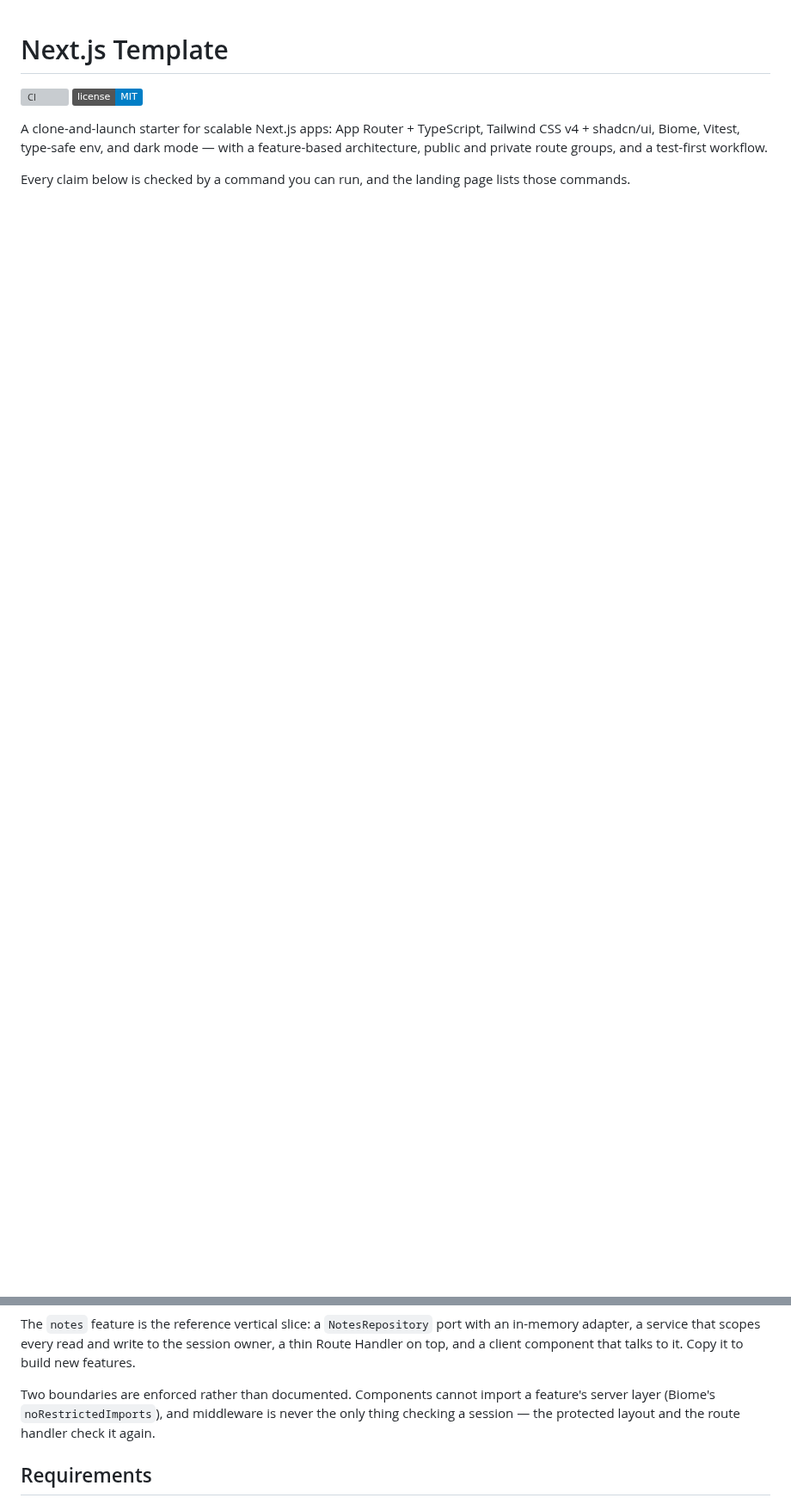
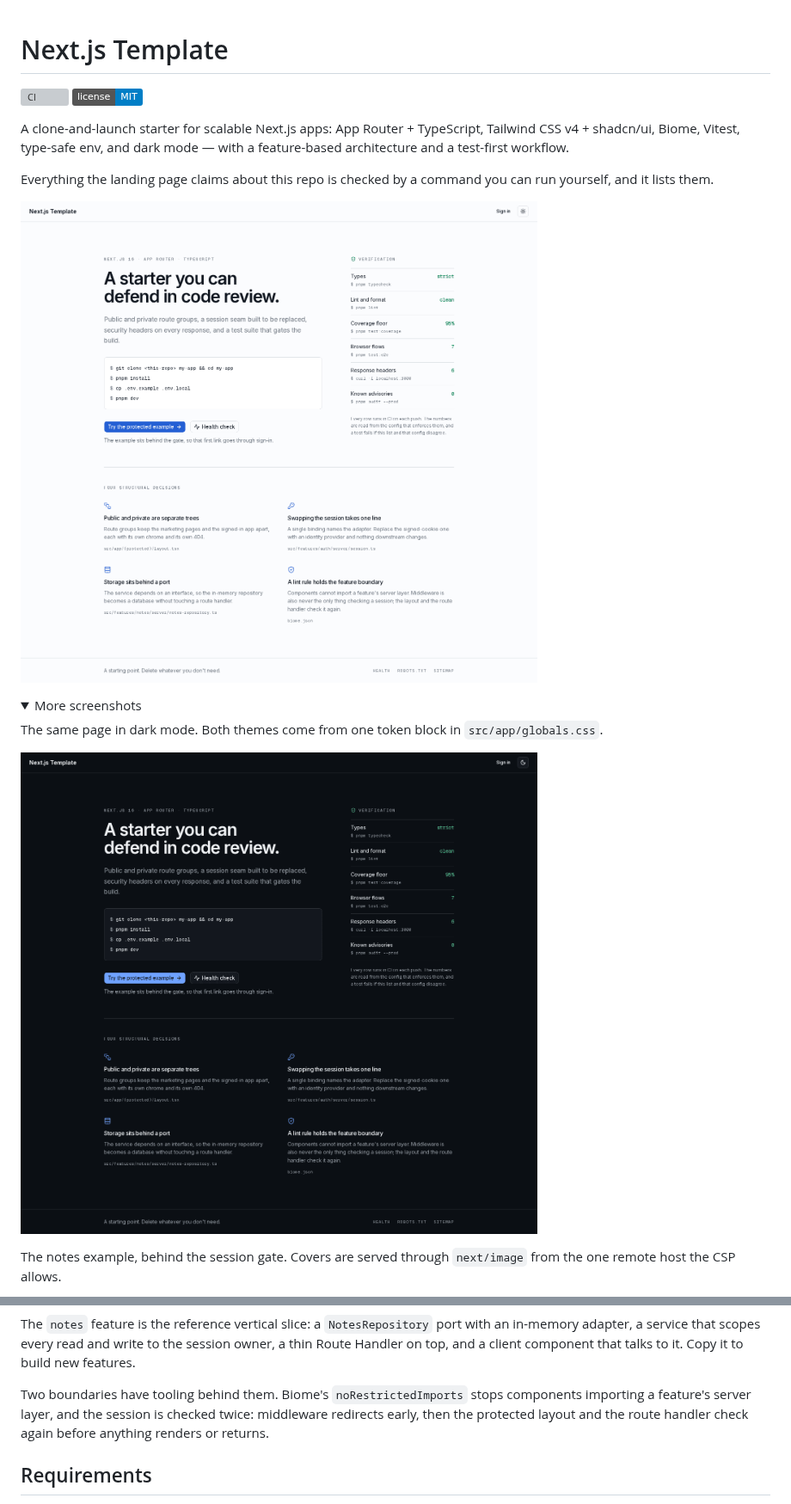
Before and after one commit to ygcarvalh/nextjs-template, a Markdown page: README.md, 2 parts joined by grey strips. Shown at 86% size. GitHub-like rendering; pictures changed too: docs/screenshots/landing-dark.png (added), docs/screenshots/landing-light.png (added); folded sections open; badges without logos; blank space fills up the shorter version; grey boxes are pictures that could not be loaded.

Commit message:
docs: add screenshots and tighten the readme

```diff
--- a/README.md
+++ b/README.md
@@ -5,8 +5,21 @@
 
 A clone-and-launch starter for scalable Next.js apps: App Router + TypeScript,
 Tailwind CSS v4 + shadcn/ui, Biome, Vitest, type-safe env, and dark mode — with a
-feature-based architecture, public and private route groups, and a test-first
-workflow.
+feature-based architecture and a test-first workflow.
 
-Every claim below is checked by a command you can run, and the landing page
-lists those commands.
+Everything the landing page claims about this repo is checked by a command you
+can run yourself, and it lists them.
+
+![The landing page, with a sticky ledger listing the repository's quality gates and the command behind each one](docs/screenshots/landing-light.png)
+
+<details>
+<summary>More screenshots</summary>
+
+The same page in dark mode. Both themes come from one token block in
+`src/app/globals.css`.
+
+![The landing page in dark mode](docs/screenshots/landing-dark.png)
+
+The notes example, behind the session gate. Covers are served through
+`next/image` from the one remote host the CSP allows.
+
@@ -74,10 +96,10 @@ with an in-memory adapter, a service that scopes every read and write to the
 session owner, a thin Route Handler on top, and a client component that talks to
 it. Copy it to build new features.
 
-Two boundaries are enforced rather than documented. Components cannot import a
-feature's server layer (Biome's `noRestrictedImports`), and middleware is never
-the only thing checking a session — the protected layout and the route handler
-check it again.
+Two boundaries have tooling behind them. Biome's `noRestrictedImports` stops
+components importing a feature's server layer, and the session is checked twice:
+middleware redirects early, then the protected layout and the route handler
+check again before anything renders or returns.
 
 ## Requirements
 
```
Also changed, not shown: other parts of README.md (+9 -0 lines), docs/screenshots/login-light.png (added), docs/screenshots/not-found-light.png (added), docs/screenshots/notes-light.png (added).
